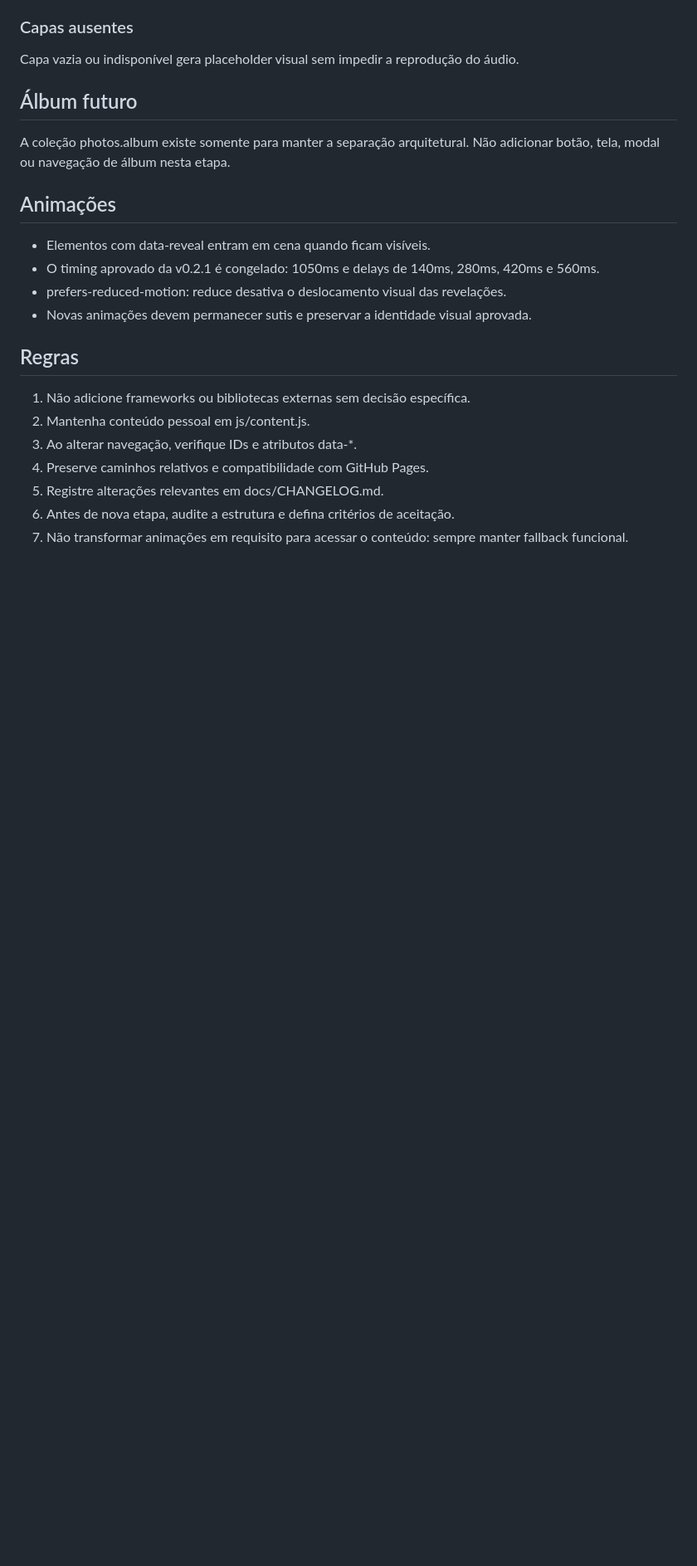
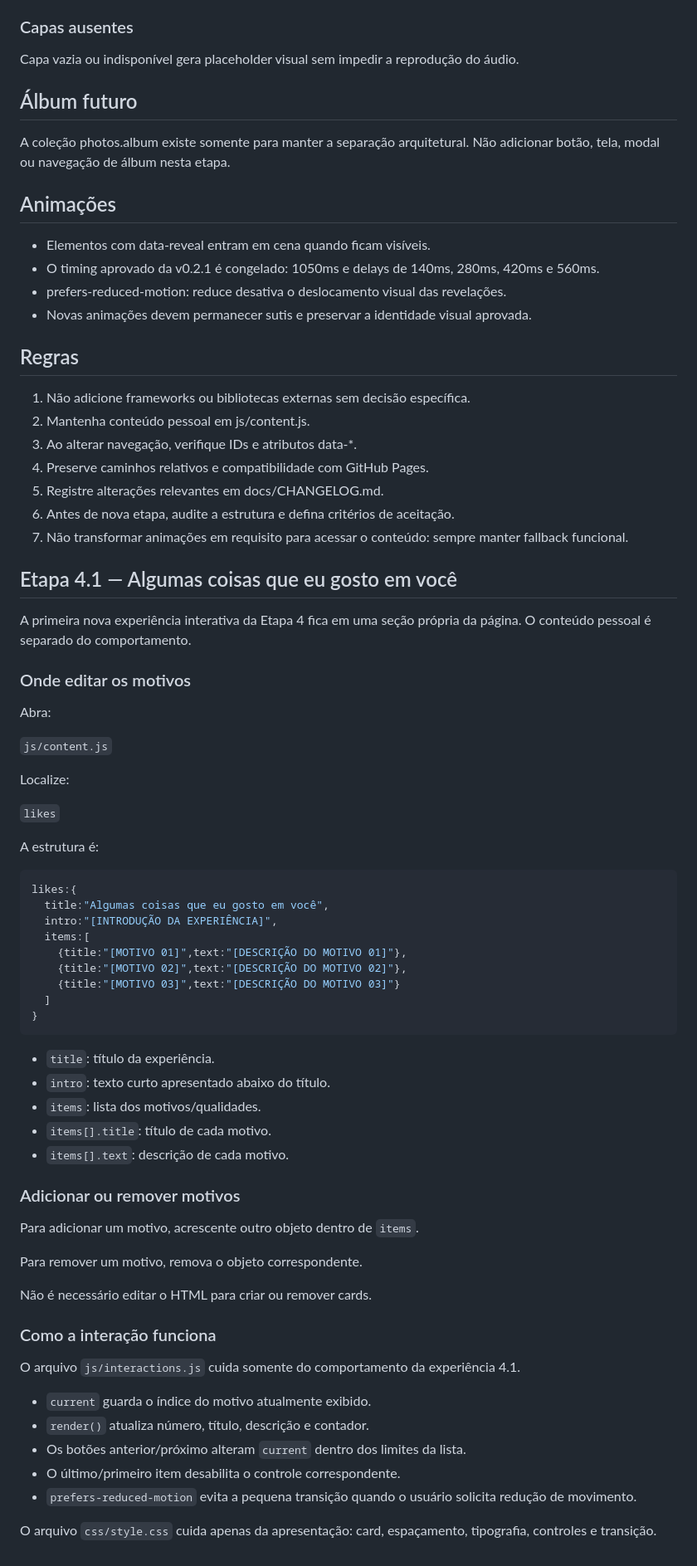
Before and after one commit to CharlysonFernades/aniversario-namorada, a Markdown page: docs/GUIA-DE-EDICAO.md, the part around the change. Shown at 83% size. Rendered like a GitHub page; blank space fills up the shorter version.

Commit message:
Document likes experience editing

````diff
--- a/docs/GUIA-DE-EDICAO.md
+++ b/docs/GUIA-DE-EDICAO.md
@@ -79,3 +79,57 @@ A coleção photos.album existe somente para manter a separação arquitetural.
 5. Registre alterações relevantes em docs/CHANGELOG.md.
 6. Antes de nova etapa, audite a estrutura e defina critérios de aceitação.
 7. Não transformar animações em requisito para acessar o conteúdo: sempre manter fallback funcional.
+
+## Etapa 4.1 — Algumas coisas que eu gosto em você
+
+A primeira nova experiência interativa da Etapa 4 fica em uma seção própria da página. O conteúdo pessoal é separado do comportamento.
+
+### Onde editar os motivos
+
+Abra:
+
+`js/content.js`
+
+Localize:
+
+`likes`
+
+A estrutura é:
+
+```js
+likes:{
+  title:"Algumas coisas que eu gosto em você",
+  intro:"[INTRODUÇÃO DA EXPERIÊNCIA]",
+  items:[
+    {title:"[MOTIVO 01]",text:"[DESCRIÇÃO DO MOTIVO 01]"},
+    {title:"[MOTIVO 02]",text:"[DESCRIÇÃO DO MOTIVO 02]"},
+    {title:"[MOTIVO 03]",text:"[DESCRIÇÃO DO MOTIVO 03]"}
+  ]
+}
+```
+
+- `title`: título da experiência.
+- `intro`: texto curto apresentado abaixo do título.
+- `items`: lista dos motivos/qualidades.
+- `items[].title`: título de cada motivo.
+- `items[].text`: descrição de cada motivo.
+
+### Adicionar ou remover motivos
+
+Para adicionar um motivo, acrescente outro objeto dentro de `items`.
+
+Para remover um motivo, remova o objeto correspondente.
+
+Não é necessário editar o HTML para criar ou remover cards.
+
+### Como a interação funciona
+
+O arquivo `js/interactions.js` cuida somente do comportamento da experiência 4.1.
+
+- `current` guarda o índice do motivo atualmente exibido.
+- `render()` atualiza número, título, descrição e contador.
+- Os botões anterior/próximo alteram `current` dentro dos limites da lista.
+- O último/primeiro item desabilita o controle correspondente.
+- `prefers-reduced-motion` evita a pequena transição quando o usuário solicita redução de movimento.
+
+O arquivo `css/style.css` cuida apenas da apresentação: card, espaçamento, tipografia, controles e transição.
````
